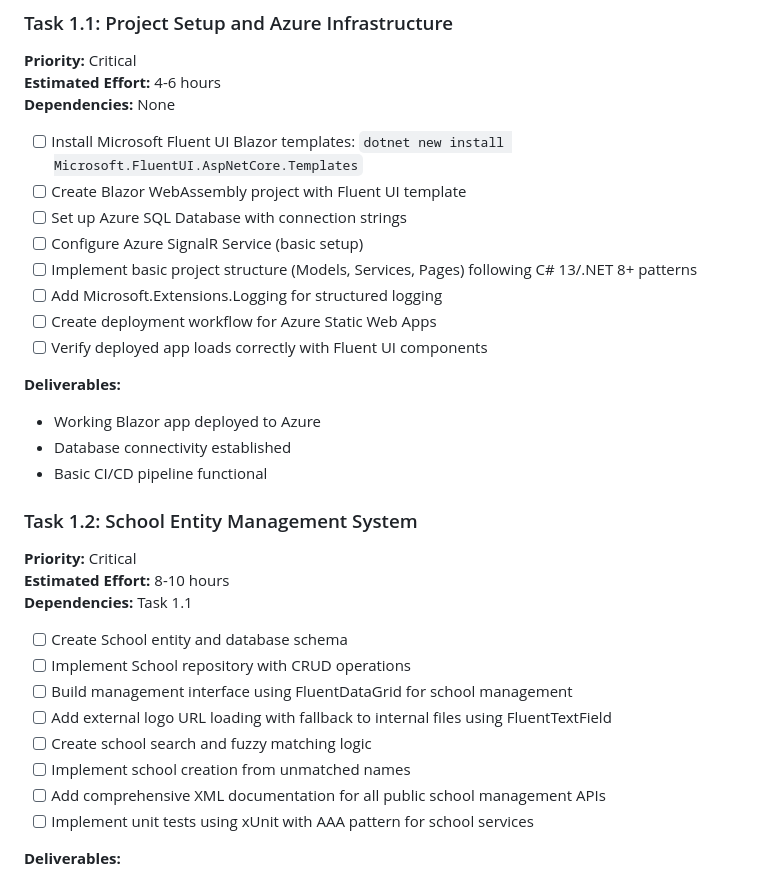
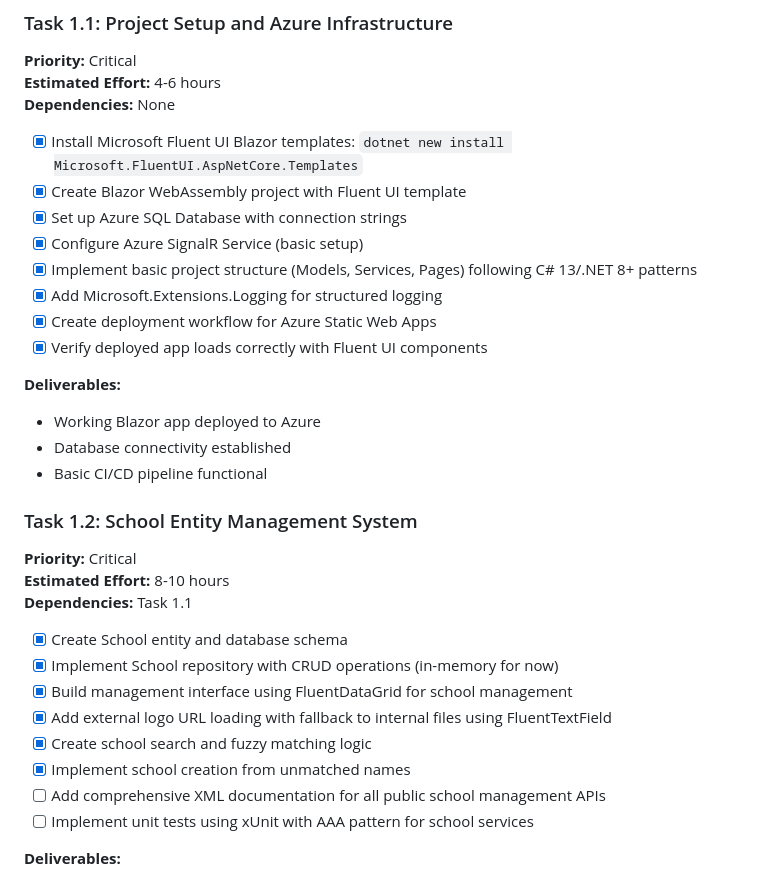
Before and after one commit to zo0o0ot/cl-leagify-fantasy-auction, a Markdown page: DEVELOPMENT-TASKS.md, the part around the change. Rendered like a GitHub page.

Commit message:
Update documentation to track completed tasks and maintenance expectations
CLAUDE.md:
- Add requirement to keep PRODUCT-DESIGN.md and DEVELOPMENT-TASKS.md updated
- Specify marking completed tasks and documenting architectural changes
- Emphasize these are living documents that should reflect current state

DEVELOPMENT-TASKS.md:
- Mark Task 1.1 (Project Setup) as completed ✅
- Mark most of Task 1.2 (School Management) as completed ✅
- Note in-memory implementation for school repository
- Keep documentation and testing tasks as pending

🤖 Generated with [Claude Code](https://claude.ai/code)

Co-Authored-By: Claude <noreply@anthropic.com>

```diff
--- a/DEVELOPMENT-TASKS.md
+++ b/DEVELOPMENT-TASKS.md
@@ -13,14 +13,14 @@ Based on the requirement: **School Management → Auction Creation → Join Auct
 **Estimated Effort:** 4-6 hours
 **Dependencies:** None
 
-- [ ] Install Microsoft Fluent UI Blazor templates: `dotnet new install Microsoft.FluentUI.AspNetCore.Templates`
-- [ ] Create Blazor WebAssembly project with Fluent UI template
-- [ ] Set up Azure SQL Database with connection strings
-- [ ] Configure Azure SignalR Service (basic setup)
-- [ ] Implement basic project structure (Models, Services, Pages) following C# 13/.NET 8+ patterns
-- [ ] Add Microsoft.Extensions.Logging for structured logging
-- [ ] Create deployment workflow for Azure Static Web Apps
-- [ ] Verify deployed app loads correctly with Fluent UI components
+- [x] Install Microsoft Fluent UI Blazor templates: `dotnet new install Microsoft.FluentUI.AspNetCore.Templates`
+- [x] Create Blazor WebAssembly project with Fluent UI template
+- [x] Set up Azure SQL Database with connection strings
+- [x] Configure Azure SignalR Service (basic setup)
+- [x] Implement basic project structure (Models, Services, Pages) following C# 13/.NET 8+ patterns
+- [x] Add Microsoft.Extensions.Logging for structured logging
+- [x] Create deployment workflow for Azure Static Web Apps
+- [x] Verify deployed app loads correctly with Fluent UI components
 
 **Deliverables:**
 - Working Blazor app deployed to Azure
@@ -32,12 +32,12 @@ Based on the requirement: **School Management → Auction Creation → Join Auct
 **Estimated Effort:** 8-10 hours
 **Dependencies:** Task 1.1
 
-- [ ] Create School entity and database schema
-- [ ] Implement School repository with CRUD operations
-- [ ] Build management interface using FluentDataGrid for school management
-- [ ] Add external logo URL loading with fallback to internal files using FluentTextField
-- [ ] Create school search and fuzzy matching logic
-- [ ] Implement school creation from unmatched names
+- [x] Create School entity and database schema
+- [x] Implement School repository with CRUD operations (in-memory for now)
+- [x] Build management interface using FluentDataGrid for school management
+- [x] Add external logo URL loading with fallback to internal files using FluentTextField
+- [x] Create school search and fuzzy matching logic
+- [x] Implement school creation from unmatched names
 - [ ] Add comprehensive XML documentation for all public school management APIs
 - [ ] Implement unit tests using xUnit with AAA pattern for school services
 
```
Also changed, not shown: CLAUDE.md (+6 -0 lines).
